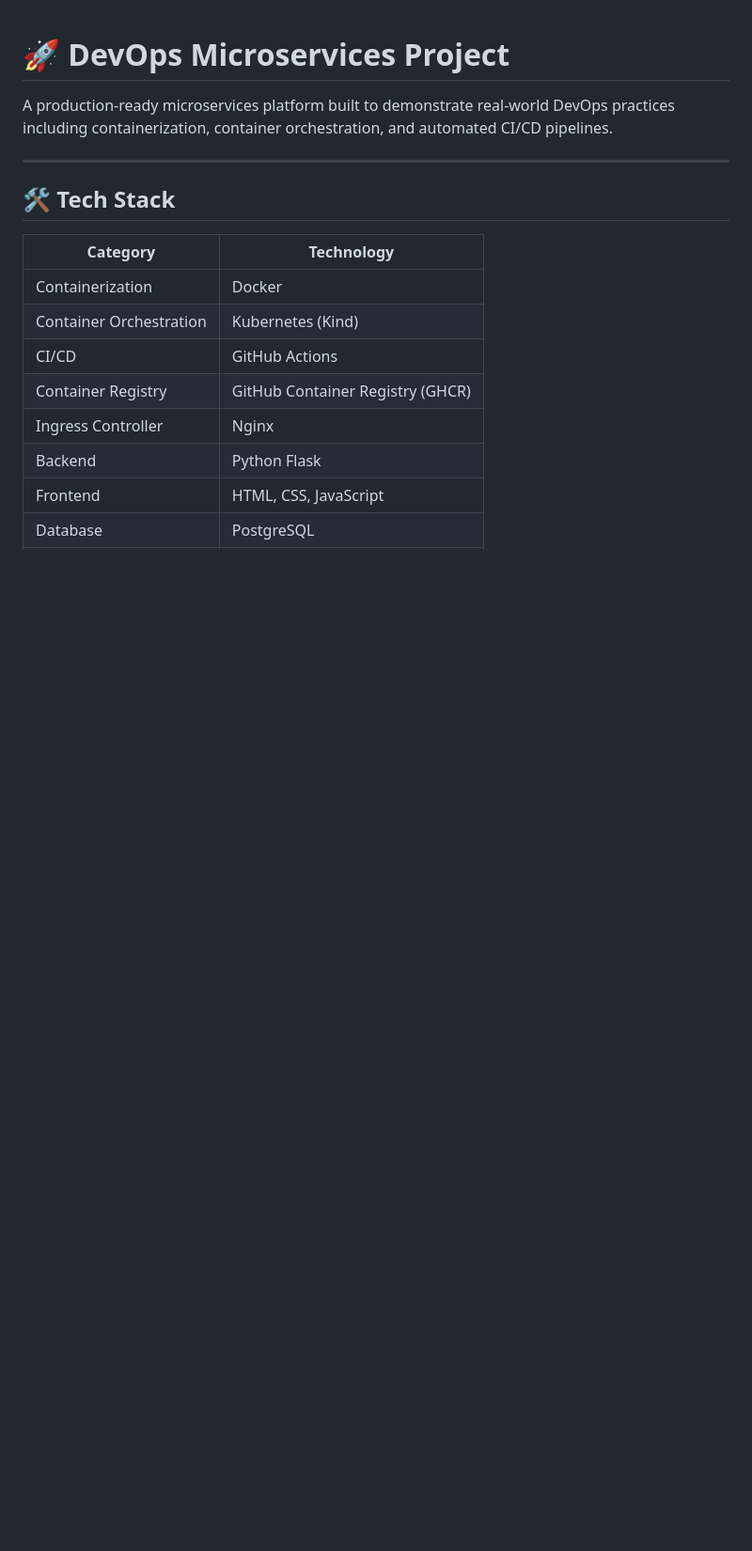
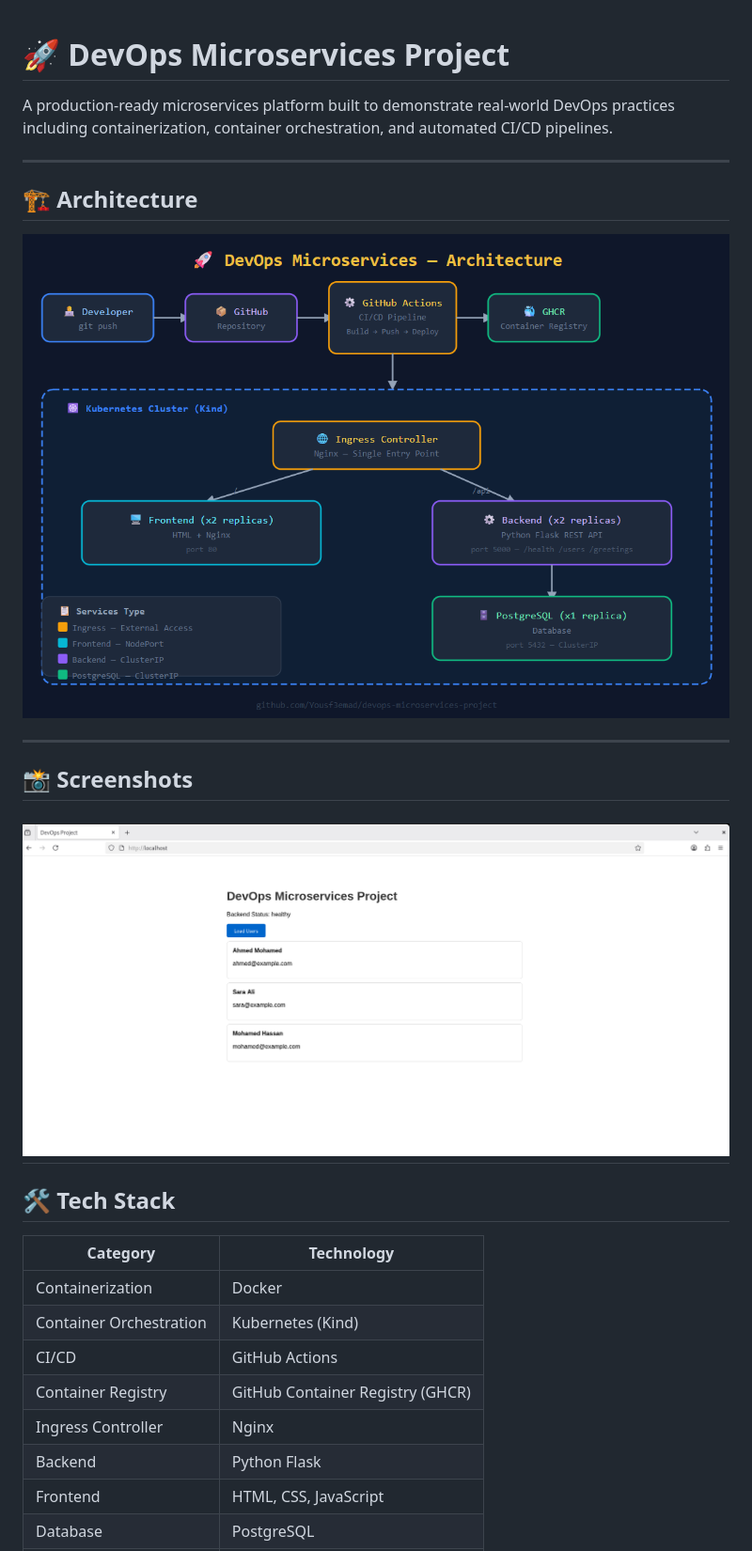
Before and after one commit to Yousf3emad/devops-microservices-project, a Markdown page: README.md, the part around the change. Shown: that part at 94% size. GitHub-like rendering; pictures changed too: docs/images/users-platform.png (added); blank space fills up the shorter version.

Commit message:
updatong README file with screenshot.

```diff
--- a/README.md
+++ b/README.md
@@ -2,7 +2,18 @@
 
 A production-ready microservices platform built to demonstrate real-world DevOps practices including containerization, container orchestration, and automated CI/CD pipelines.
 
+---
 
+## 🏗️ Architecture
+
+![Architecture Diagram](docs/images/architecture.png)
+
+---
+
+
+## 📸 Screenshots
+
+![Users Platform](docs/images/users-platform.png)
 ---
 
 ## 🛠️ Tech Stack
```
